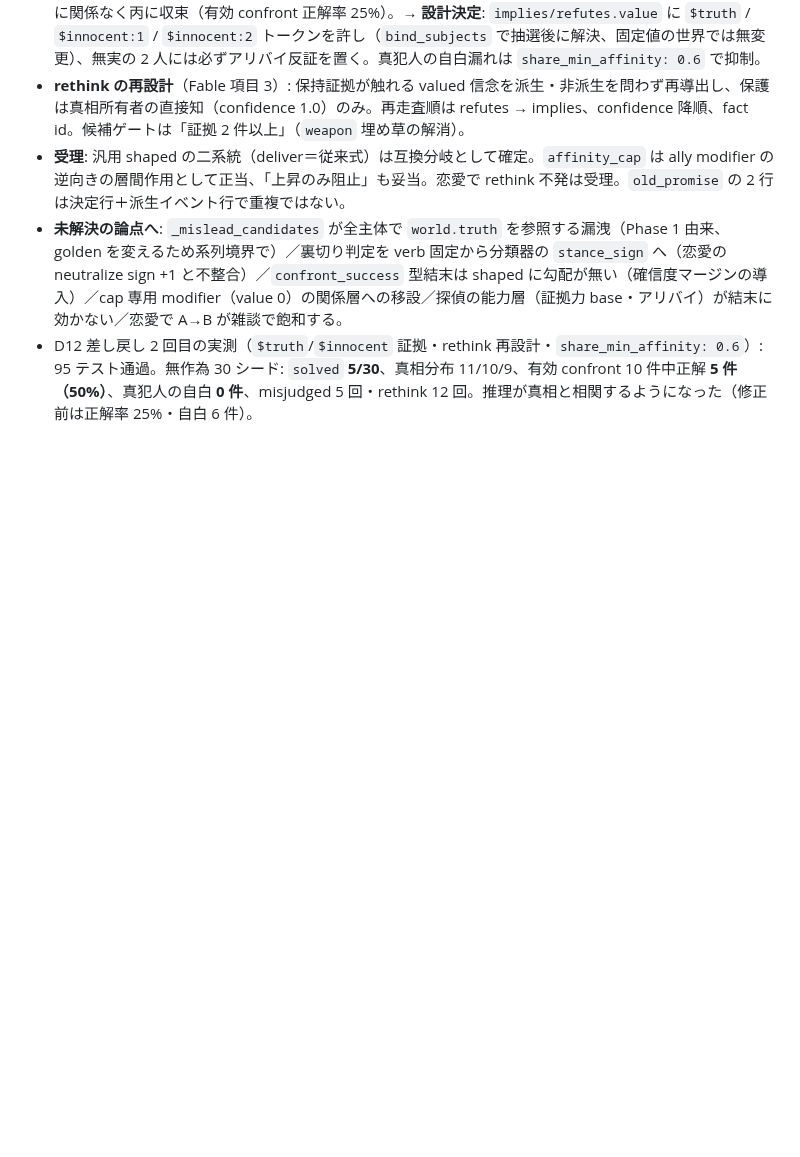
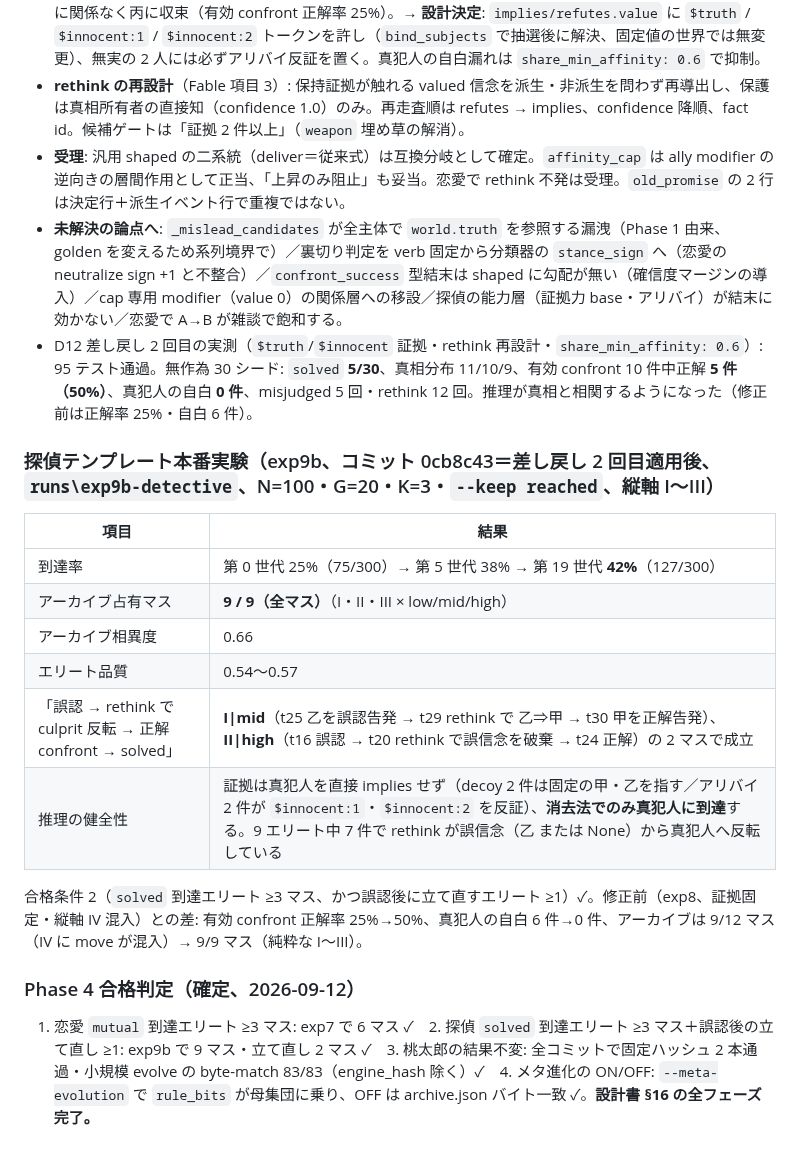
Before and after one commit to ATO-LABO/WorldBloom, a Markdown page: docs/2026-09-11_phase4-implementation-plan.md, the part around the change. Rendered like a GitHub page; blank space fills up the shorter version.

Commit message:
docs: Phase 4 detective rerun (exp9b) — 9/9 cells, reach 25%->42%, two misjudged->rethink->solved elites; final pass verdict
Co-Authored-By: Claude Opus 5 <noreply@anthropic.com>

```diff
--- a/docs/2026-09-11_phase4-implementation-plan.md
+++ b/docs/2026-09-11_phase4-implementation-plan.md
@@ -129,3 +129,19 @@
 - **受理**: 汎用 shaped の二系統（deliver＝従来式）は互換分岐として確定。`affinity_cap` は ally modifier の逆向きの層間作用として正当、「上昇のみ阻止」も妥当。恋愛で rethink 不発は受理。`old_promise` の 2 行は決定行＋派生イベント行で重複ではない。
 - **未解決の論点へ**: `_mislead_candidates` が全主体で `world.truth` を参照する漏洩（Phase 1 由来、golden を変えるため系列境界で）／裏切り判定を verb 固定から分類器の `stance_sign` へ（恋愛の neutralize sign +1 と不整合）／`confront_success` 型結末は shaped に勾配が無い（確信度マージンの導入）／cap 専用 modifier（value 0）の関係層への移設／探偵の能力層（証拠力 base・アリバイ）が結末に効かない／恋愛で A→B が雑談で飽和する。
 - D12 差し戻し 2 回目の実測（`$truth`/`$innocent` 証拠・rethink 再設計・`share_min_affinity: 0.6`）: 95 テスト通過。無作為 30 シード: `solved` **5/30**、真相分布 11/10/9、有効 confront 10 件中正解 **5 件（50%）**、真犯人の自白 **0 件**、misjudged 5 回・rethink 12 回。推理が真相と相関するようになった（修正前は正解率 25%・自白 6 件）。
+
+### 探偵テンプレート本番実験（exp9b、コミット 0cb8c43＝差し戻し 2 回目適用後、`runs\exp9b-detective`、N=100・G=20・K=3・`--keep reached`、縦軸 I〜III）
+
+| 項目 | 結果 |
+|---|---|
+| 到達率 | 第 0 世代 25%（75/300）→ 第 5 世代 38% → 第 19 世代 **42%**（127/300） |
+| アーカイブ占有マス | **9 / 9（全マス）**（I・II・III × low/mid/high） |
+| アーカイブ相異度 | 0.66 |
+| エリート品質 | 0.54〜0.57 |
+| 「誤認 → rethink で culprit 反転 → 正解 confront → solved」 | **I\|mid**（t25 乙を誤認告発 → t29 rethink で 乙⇒甲 → t30 甲を正解告発）、**II\|high**（t16 誤認 → t20 rethink で誤信念を破棄 → t24 正解）の 2 マスで成立 |
+| 推理の健全性 | 証拠は真犯人を直接 implies せず（decoy 2 件は固定の甲・乙を指す／アリバイ 2 件が `$innocent:1`・`$innocent:2` を反証）、**消去法でのみ真犯人に到達**する。9 エリート中 7 件で rethink が誤信念（乙 または None）から真犯人へ反転している |
+
+合格条件 2（`solved` 到達エリート ≥3 マス、かつ誤認後に立て直すエリート ≥1）✓。修正前（exp8、証拠固定・縦軸 IV 混入）との差: 有効 confront 正解率 25%→50%、真犯人の自白 6 件→0 件、アーカイブは 9/12 マス（IV に move が混入）→ 9/9 マス（純粋な I〜III）。
+
+### Phase 4 合格判定（確定、2026-09-12）
+1. 恋愛 `mutual` 到達エリート ≥3 マス: exp7 で 6 マス ✓　2. 探偵 `solved` 到達エリート ≥3 マス＋誤認後の立て直し ≥1: exp9b で 9 マス・立て直し 2 マス ✓　3. 桃太郎の結果不変: 全コミットで固定ハッシュ 2 本通過・小規模 evolve の byte-match 83/83（engine_hash 除く）✓　4. メタ進化の ON/OFF: `--meta-evolution` で `rule_bits` が母集団に乗り、OFF は archive.json バイト一致 ✓。**設計書 §16 の全フェーズ完了。**
```
